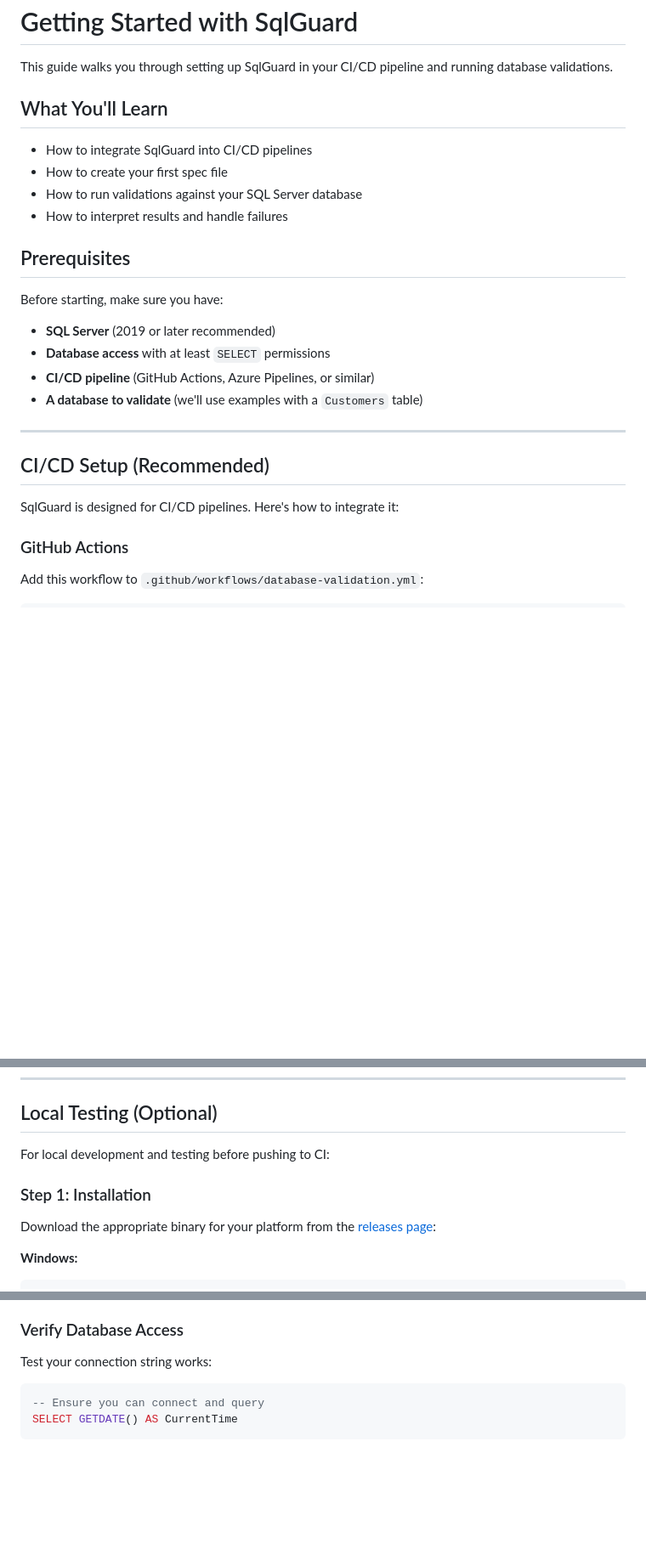
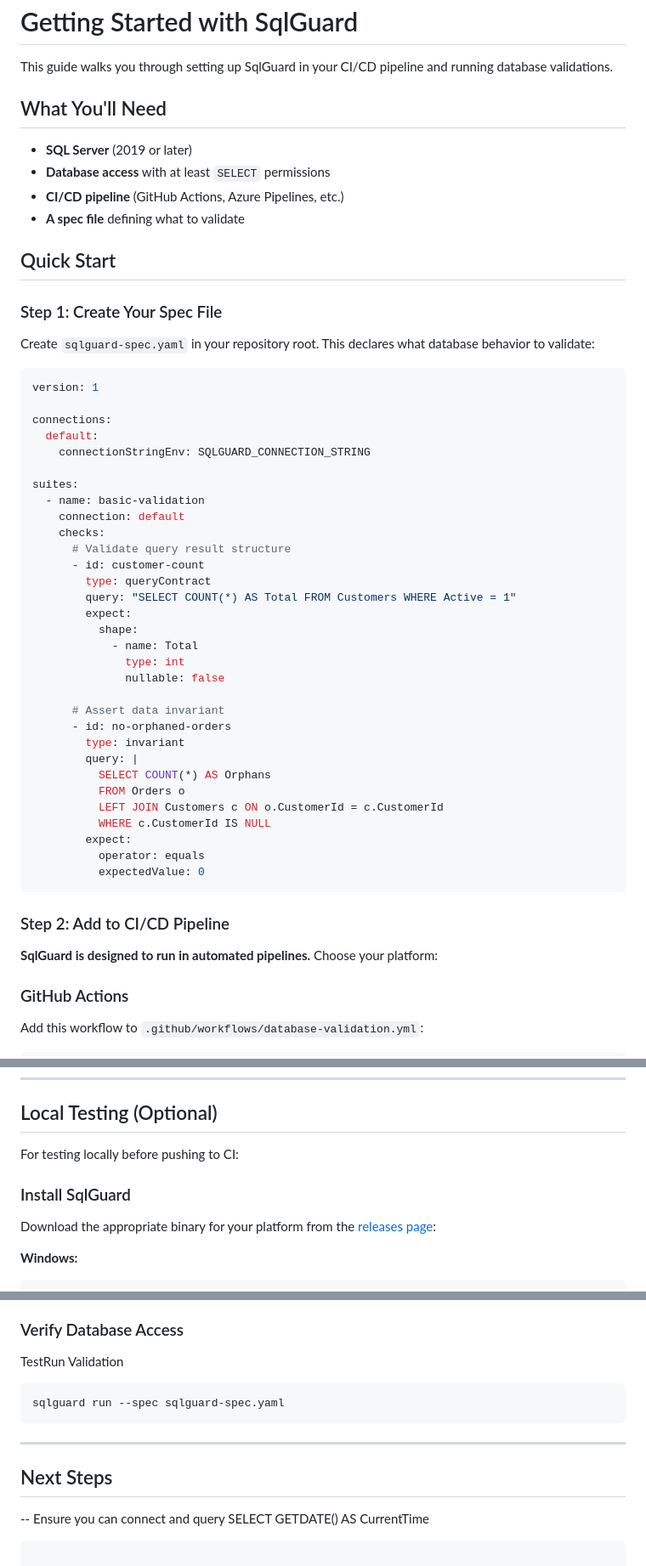
Before and after one commit to sqlguard-xtc/sqlguard, a Markdown page: docs/getting-started.md, 3 parts joined by grey strips. Shown at 85% size. Drawn GitHub-style; blank space fills up the shorter version.

````diff
--- a/docs/getting-started.md
+++ b/docs/getting-started.md
@@ -2,27 +2,56 @@
 
 This guide walks you through setting up SqlGuard in your CI/CD pipeline and running database validations.
 
-## What You'll Learn
+## What You'll Need
 
-- How to integrate SqlGuard into CI/CD pipelines
-- How to create your first spec file
-- How to run validations against your SQL Server database
-- How to interpret results and handle failures
+- **SQL Server** (2019 or later)
+- **Database access** with at least `SELECT` permissions
+- **CI/CD pipeline** (GitHub Actions, Azure Pipelines, etc.)
+- **A spec file** defining what to validate
 
-## Prerequisites
+## Quick Start
 
-Before starting, make sure you have:
+### Step 1: Create Your Spec File
 
-- **SQL Server** (2019 or later recommended)
-- **Database access** with at least `SELECT` permissions
-- **CI/CD pipeline** (GitHub Actions, Azure Pipelines, or similar)
-- **A database to validate** (we'll use examples with a `Customers` table)
+Create `sqlguard-spec.yaml` in your repository root. This declares what database behavior to validate:
 
----
+```yaml
+version: 1
 
-## CI/CD Setup (Recommended)
+connections:
+  default:
+    connectionStringEnv: SQLGUARD_CONNECTION_STRING
 
-SqlGuard is designed for CI/CD pipelines. Here's how to integrate it:
+suites:
+  - name: basic-validation
+    connection: default
+    checks:
+      # Validate query result structure
+      - id: customer-count
+        type: queryContract
+        query: "SELECT COUNT(*) AS Total FROM Customers WHERE Active = 1"
+        expect:
+          shape:
+            - name: Total
+              type: int
+              nullable: false
+
+      # Assert data invariant
+      - id: no-orphaned-orders
+        type: invariant
+        query: |
+          SELECT COUNT(*) AS Orphans
+          FROM Orders o
+          LEFT JOIN Customers c ON o.CustomerId = c.CustomerId
+          WHERE c.CustomerId IS NULL
+        expect:
+          operator: equals
+          expectedValue: 0
+```
+
+### Step 2: Add to CI/CD Pipeline
+
+**SqlGuard is designed to run in automated pipelines.** Choose your platform:
 
 ### GitHub Actions
 
@@ -122,9 +153,9 @@ steps:
 
 ## Local Testing (Optional)
 
-For local development and testing before pushing to CI:
+For testing locally before pushing to CI:
 
-### Step 1: Installation
+### Install SqlGuard
 
 Download the appropriate binary for your platform from the [releases page](releases.md):
 
@@ -177,9 +206,15 @@ export SQLGUARD_CONNECTION_STRING="Server=localhost;Database=MyDatabase;User Id=
 
 ### Verify Database Access
 
-Test your connection string works:
+TestRun Validation
 
-```sql
+```bash
+sqlguard run --spec sqlguard-spec.yaml
+```
+
+---
+
+## Next Steps
 -- Ensure you can connect and query
 SELECT GETDATE() AS CurrentTime
 ```
````
Also changed, not shown: other parts of docs/getting-started.md (+4 -4 lines), README.md (+37 -31 lines).
